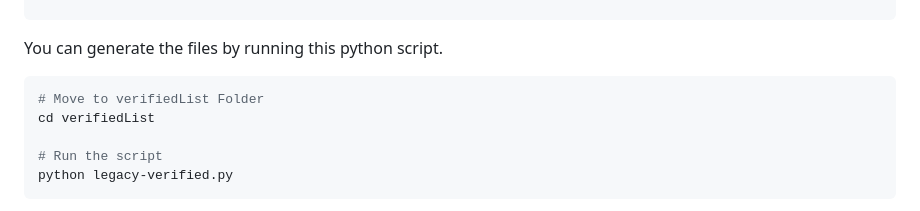
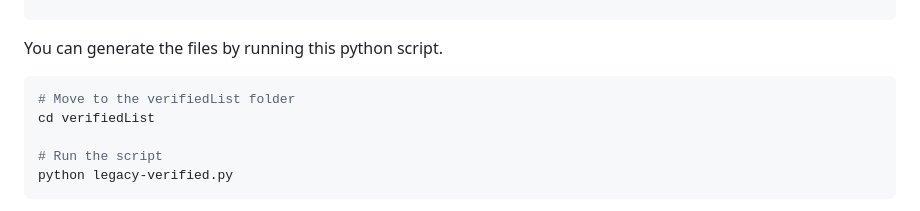
Before and after one commit to luiserdef/twitter-real-verified, a Markdown page: README.md, the part around the change. Drawn GitHub-style.

````diff
--- a/README.md
+++ b/README.md
@@ -91,7 +91,7 @@ The verified user list is splitted in two files and has the following format:
 You can generate the files by running this python script.
 
 ```bash
-# Move to verifiedList Folder
+# Move to the verifiedList folder
 cd verifiedList
 
 # Run the script
````
